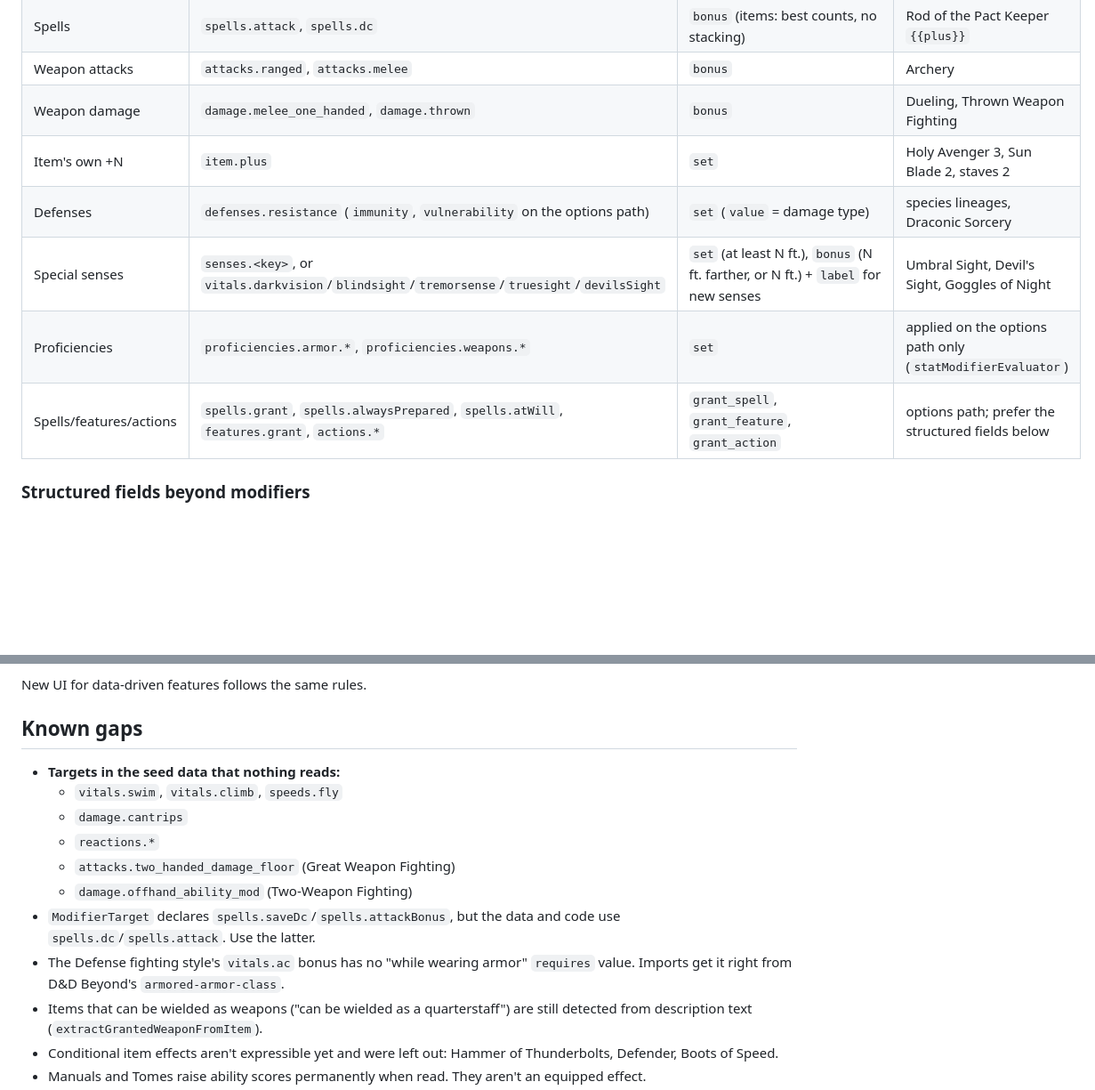
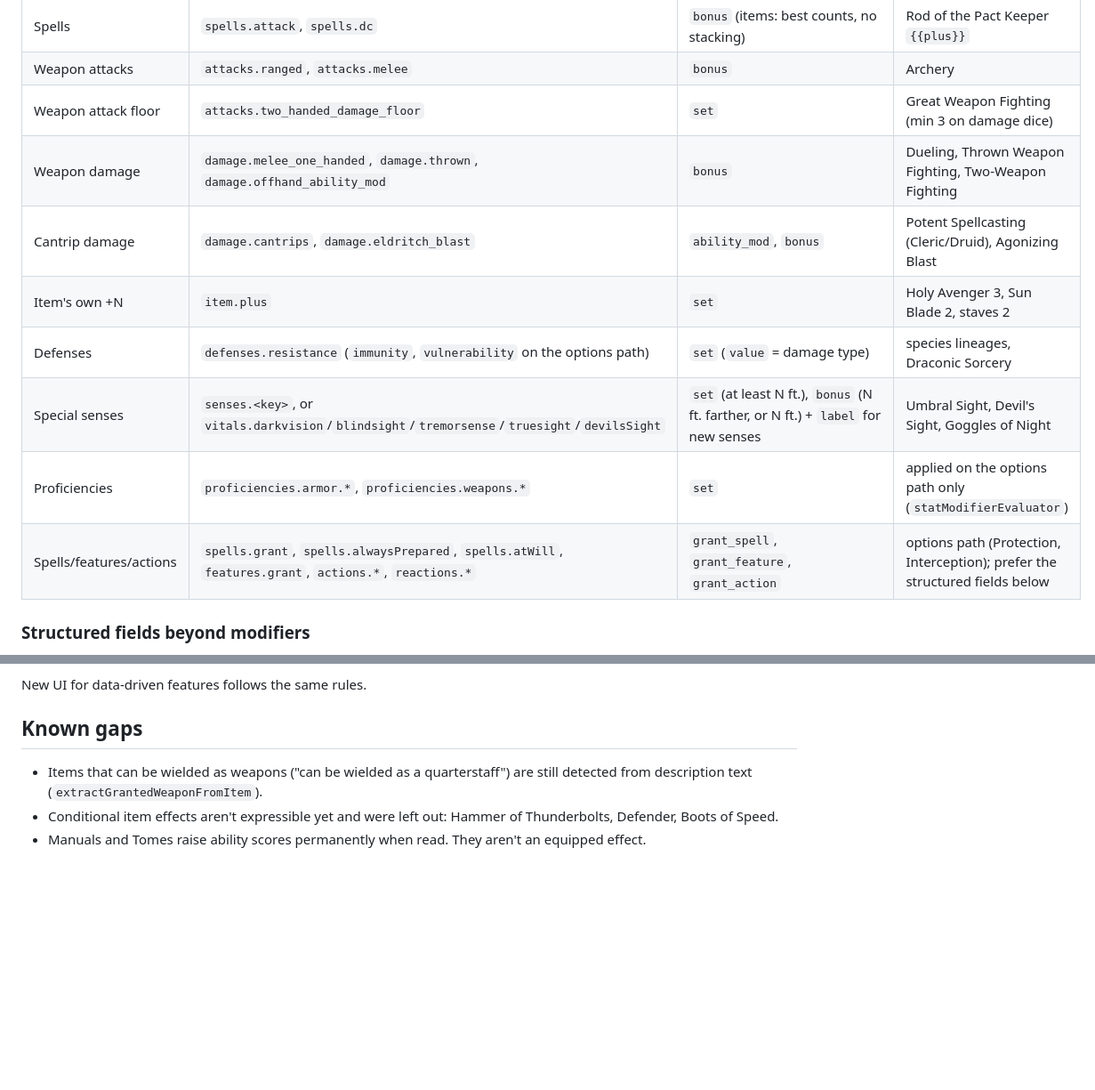
Before and after one commit to The-Green-Asterisk/thegreenasterisk-2, a Markdown page: docs/character-rules-data.md, 2 parts joined by grey strips. Shown at 89% size. GitHub-like rendering; blank space fills up the shorter version.

Commit message:
refactor(docs): update character rules data and known gaps

```diff
--- a/docs/character-rules-data.md
+++ b/docs/character-rules-data.md
@@ -134,12 +135,14 @@ They can sit on:
 | Checks | `checks.all` | `bonus` (items) | Luckstone |
 | Spells | `spells.attack`, `spells.dc` | `bonus` (items: best counts, no stacking) | Rod of the Pact Keeper `{{plus}}` |
 | Weapon attacks | `attacks.ranged`, `attacks.melee` | `bonus` | Archery |
-| Weapon damage | `damage.melee_one_handed`, `damage.thrown` | `bonus` | Dueling, Thrown Weapon Fighting |
+| Weapon attack floor | `attacks.two_handed_damage_floor` | `set` | Great Weapon Fighting (min 3 on damage dice) |
+| Weapon damage | `damage.melee_one_handed`, `damage.thrown`, `damage.offhand_ability_mod` | `bonus` | Dueling, Thrown Weapon Fighting, Two-Weapon Fighting |
+| Cantrip damage | `damage.cantrips`, `damage.eldritch_blast` | `ability_mod`, `bonus` | Potent Spellcasting (Cleric/Druid), Agonizing Blast |
 | Item's own +N | `item.plus` | `set` | Holy Avenger 3, Sun Blade 2, staves 2 |
 | Defenses | `defenses.resistance` (`immunity`, `vulnerability` on the options path) | `set` (`value` = damage type) | species lineages, Draconic Sorcery |
 | Special senses | `senses.<key>`, or `vitals.darkvision`/`blindsight`/`tremorsense`/`truesight`/`devilsSight` | `set` (at least N ft.), `bonus` (N ft. farther, or N ft.) + `label` for new senses | Umbral Sight, Devil's Sight, Goggles of Night |
 | Proficiencies | `proficiencies.armor.*`, `proficiencies.weapons.*` | `set` | applied on the options path only (`statModifierEvaluator`) |
-| Spells/features/actions | `spells.grant`, `spells.alwaysPrepared`, `spells.atWill`, `features.grant`, `actions.*` | `grant_spell`, `grant_feature`, `grant_action` | options path; prefer the structured fields below |
+| Spells/features/actions | `spells.grant`, `spells.alwaysPrepared`, `spells.atWill`, `features.grant`, `actions.*`, `reactions.*` | `grant_spell`, `grant_feature`, `grant_action` | options path (Protection, Interception); prefer the structured fields below |
 
 ### Structured fields beyond modifiers
 
@@ -238,14 +241,6 @@ New UI for data-driven features follows the same rules.
 
 ## Known gaps
 
-- **Targets in the seed data that nothing reads:**
-  - `vitals.swim`, `vitals.climb`, `speeds.fly`
-  - `damage.cantrips`
-  - `reactions.*`
-  - `attacks.two_handed_damage_floor` (Great Weapon Fighting)
-  - `damage.offhand_ability_mod` (Two-Weapon Fighting)
-- `ModifierTarget` declares `spells.saveDc`/`spells.attackBonus`, but the data and code use `spells.dc`/`spells.attack`. Use the latter.
-- The Defense fighting style's `vitals.ac` bonus has no "while wearing armor" `requires` value. Imports get it right from D&D Beyond's `armored-armor-class`.
 - Items that can be wielded as weapons ("can be wielded as a quarterstaff") are still detected from description text (`extractGrantedWeaponFromItem`).
 - Conditional item effects aren't expressible yet and were left out: Hammer of Thunderbolts, Defender, Boots of Speed.
 - Manuals and Tomes raise ability scores permanently when read. They aren't an equipped effect.
```
Also changed, not shown: other parts of docs/character-rules-data.md (+3 -2 lines).
